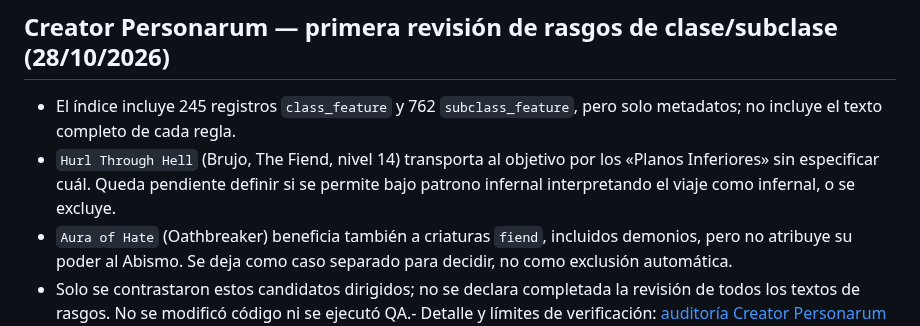
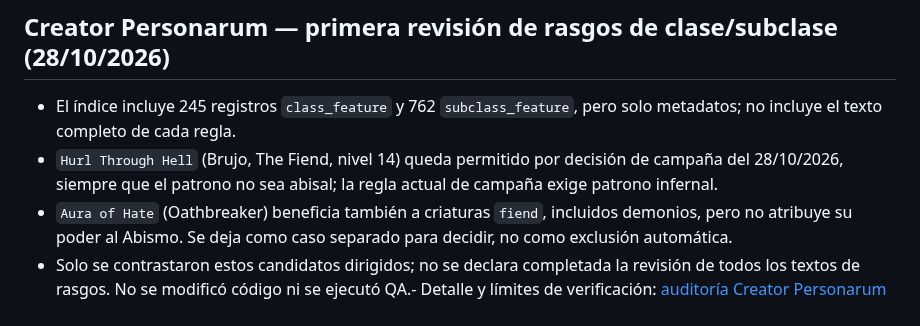
Before and after one commit to JRRGUILLE-bit/Foundry, a Markdown page: README.md, the part around the change. Rendered like a GitHub page.

Commit message:
docs: record Hurl Through Hell campaign ruling

```diff
--- a/README.md
+++ b/README.md
@@ -450,6 +450,6 @@ QA previsto: `node --check creator-personarum.js`, `node audit/creator-personaru
 ## Creator Personarum — primera revisión de rasgos de clase/subclase (28/10/2026)
 
 - El índice incluye 245 registros `class_feature` y 762 `subclass_feature`, pero solo metadatos; no incluye el texto completo de cada regla.
-- `Hurl Through Hell` (Brujo, The Fiend, nivel 14) transporta al objetivo por los «Planos Inferiores» sin especificar cuál. Queda pendiente definir si se permite bajo patrono infernal interpretando el viaje como infernal, o se excluye.
+- `Hurl Through Hell` (Brujo, The Fiend, nivel 14) queda permitido por decisión de campaña del 28/10/2026, siempre que el patrono no sea abisal; la regla actual de campaña exige patrono infernal.
 - `Aura of Hate` (Oathbreaker) beneficia también a criaturas `fiend`, incluidos demonios, pero no atribuye su poder al Abismo. Se deja como caso separado para decidir, no como exclusión automática.
 - Solo se contrastaron estos candidatos dirigidos; no se declara completada la revisión de todos los textos de rasgos. No se modificó código ni se ejecutó QA.- Detalle y límites de verificación: [auditoría Creator Personarum de campaña](docs/creator-personarum-campaign-audit.md). No se ejecutó QA de navegador en este paso.
```
